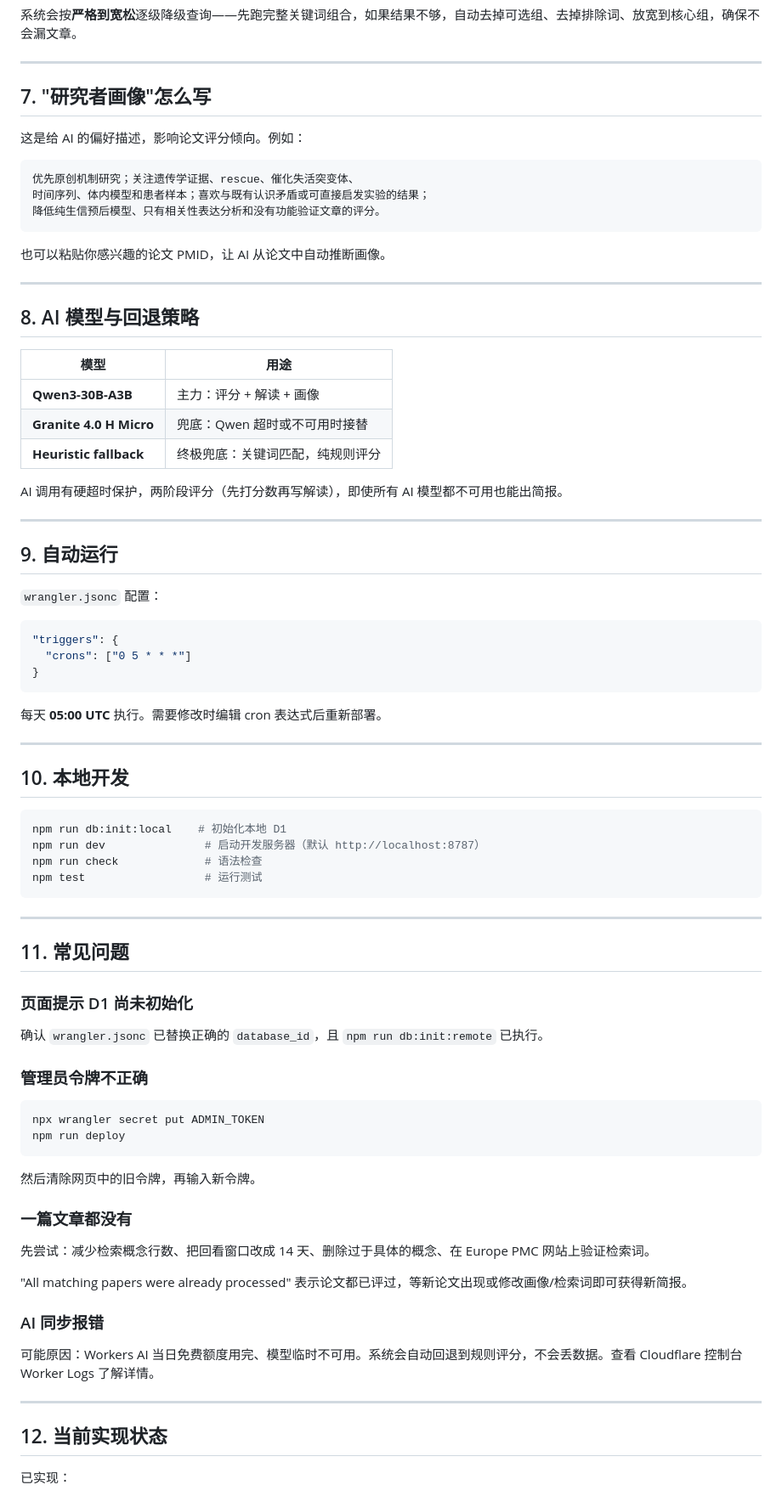
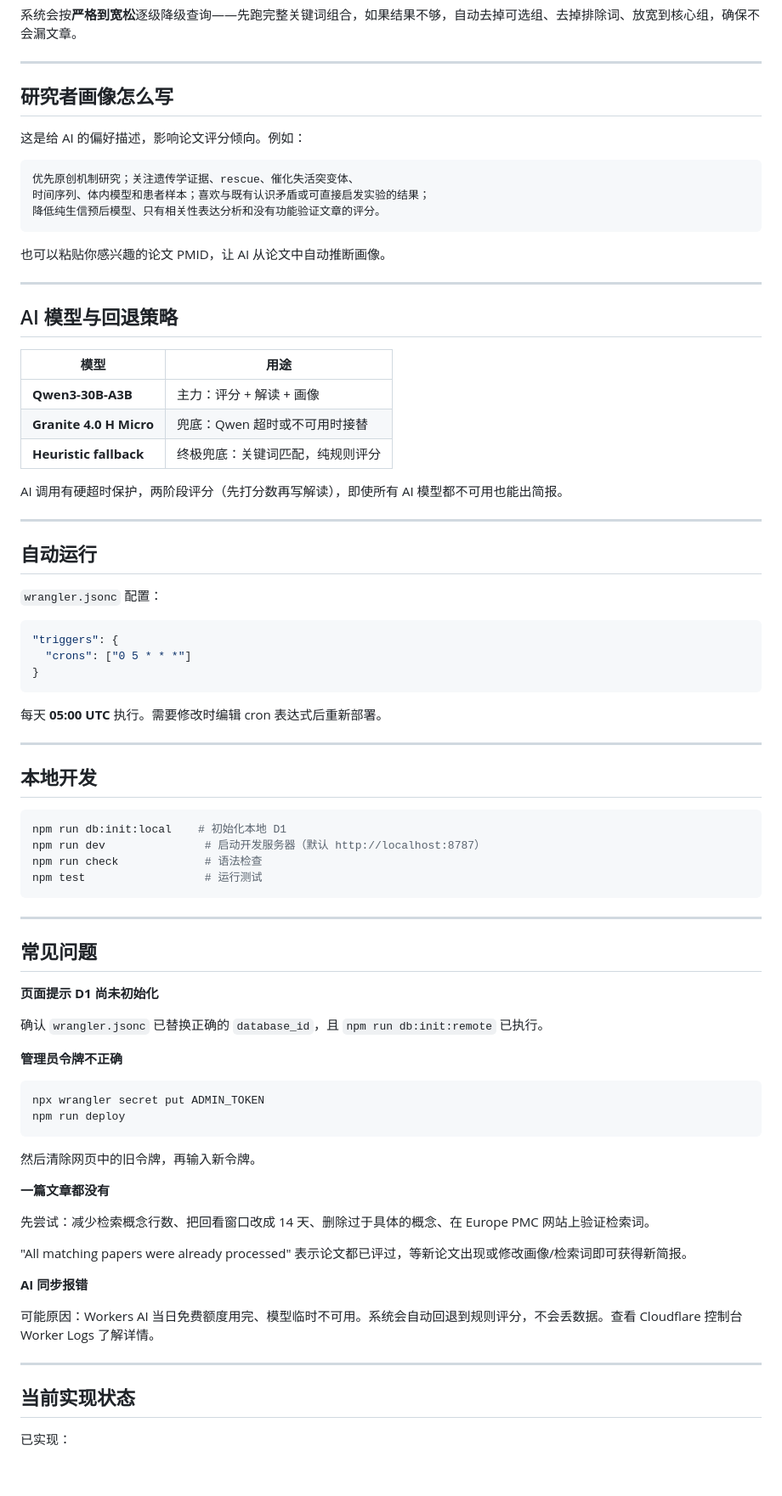
Before and after one commit to heyhey-yoyo/oncopaper-radar, a Markdown page: README.md, the part around one of its changes. Shown at 85% size. Rendered like a GitHub page; blank space fills up the shorter version.

Commit message:
docs: README 标题去除编号，修复表格分隔符与子标题层级

````diff
--- a/README.md
+++ b/README.md
@@ -141,7 +141,7 @@ ferroptosis | lipid peroxidation
 
 ---
 
-## 7. "研究者画像"怎么写
+## 研究者画像怎么写
 
 这是给 AI 的偏好描述，影响论文评分倾向。例如：
 
@@ -155,10 +155,10 @@ ferroptosis | lipid peroxidation
 
 ---
 
-## 8. AI 模型与回退策略
+## AI 模型与回退策略
 
 | 模型 | 用途 |
-|------|------|
+| ---| ---|
 | **Qwen3-30B-A3B** | 主力：评分 + 解读 + 画像 |
 | **Granite 4.0 H Micro** | 兜底：Qwen 超时或不可用时接替 |
 | **Heuristic fallback** | 终极兜底：关键词匹配，纯规则评分 |
@@ -167,7 +167,7 @@ AI 调用有硬超时保护，两阶段评分（先打分数再写解读），
 
 ---
 
-## 9. 自动运行
+## 自动运行
 
 `wrangler.jsonc` 配置：
 
@@ -181,7 +181,7 @@ AI 调用有硬超时保护，两阶段评分（先打分数再写解读），
 
 ---
 
-## 10. 本地开发
+## 本地开发
 
 ```bash
 npm run db:init:local    # 初始化本地 D1
@@ -192,13 +192,13 @@ npm test                  # 运行测试
 
 ---
 
-## 11. 常见问题
+## 常见问题
 
-### 页面提示 D1 尚未初始化
+**页面提示 D1 尚未初始化**
 
 确认 `wrangler.jsonc` 已替换正确的 `database_id`，且 `npm run db:init:remote` 已执行。
 
-### 管理员令牌不正确
+**管理员令牌不正确**
 
 ```bash
 npx wrangler secret put ADMIN_TOKEN
@@ -207,19 +207,19 @@ npm run deploy
 
 然后清除网页中的旧令牌，再输入新令牌。
 
-### 一篇文章都没有
+**一篇文章都没有**
 
 先尝试：减少检索概念行数、把回看窗口改成 14 天、删除过于具体的概念、在 Europe PMC 网站上验证检索词。
 
 "All matching papers were already processed" 表示论文都已评过，等新论文出现或修改画像/检索词即可获得新简报。
 
-### AI 同步报错
+**AI 同步报错**
 
 可能原因：Workers AI 当日免费额度用完、模型临时不可用。系统会自动回退到规则评分，不会丢数据。查看 Cloudflare 控制台 Worker Logs 了解详情。
 
 ---
 
-## 12. 当前实现状态
+## 当前实现状态
 
 已实现：
 
````
Also changed, not shown: other parts of README.md (+7 -7 lines).
